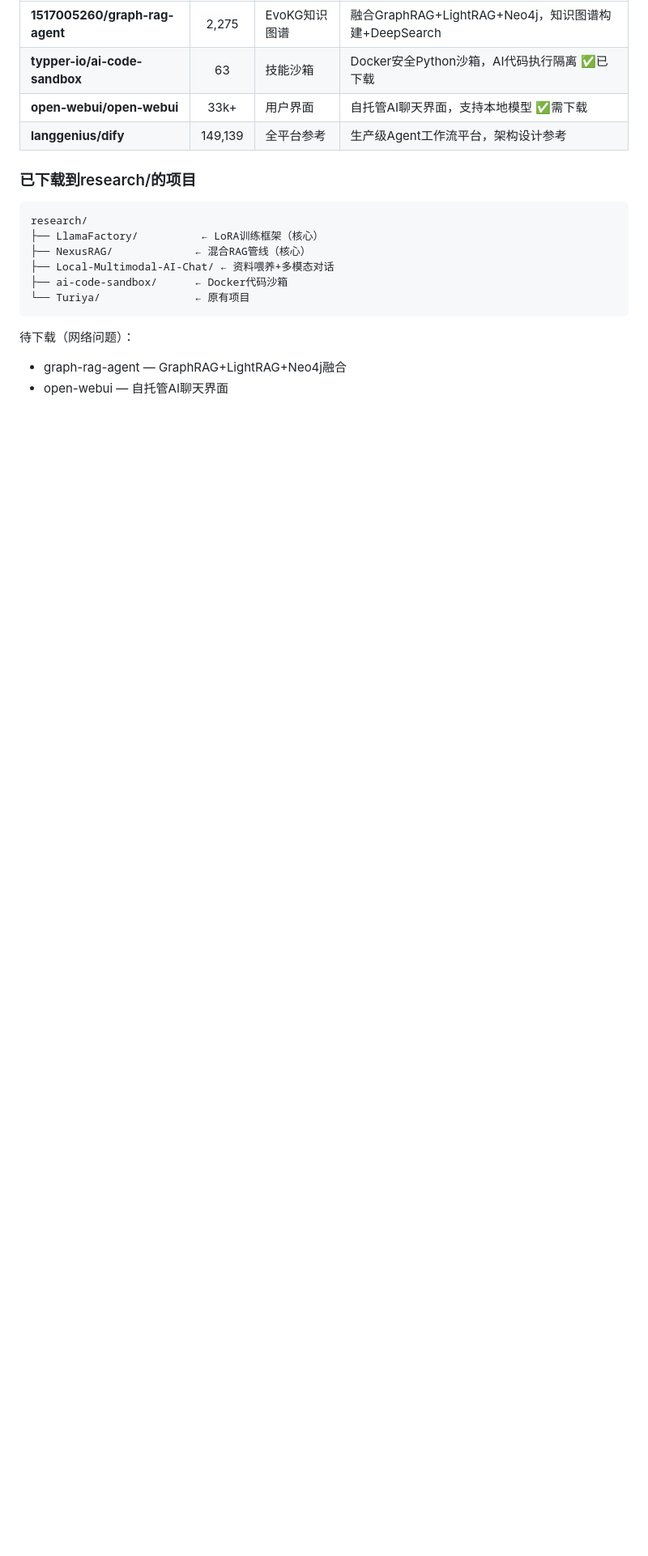
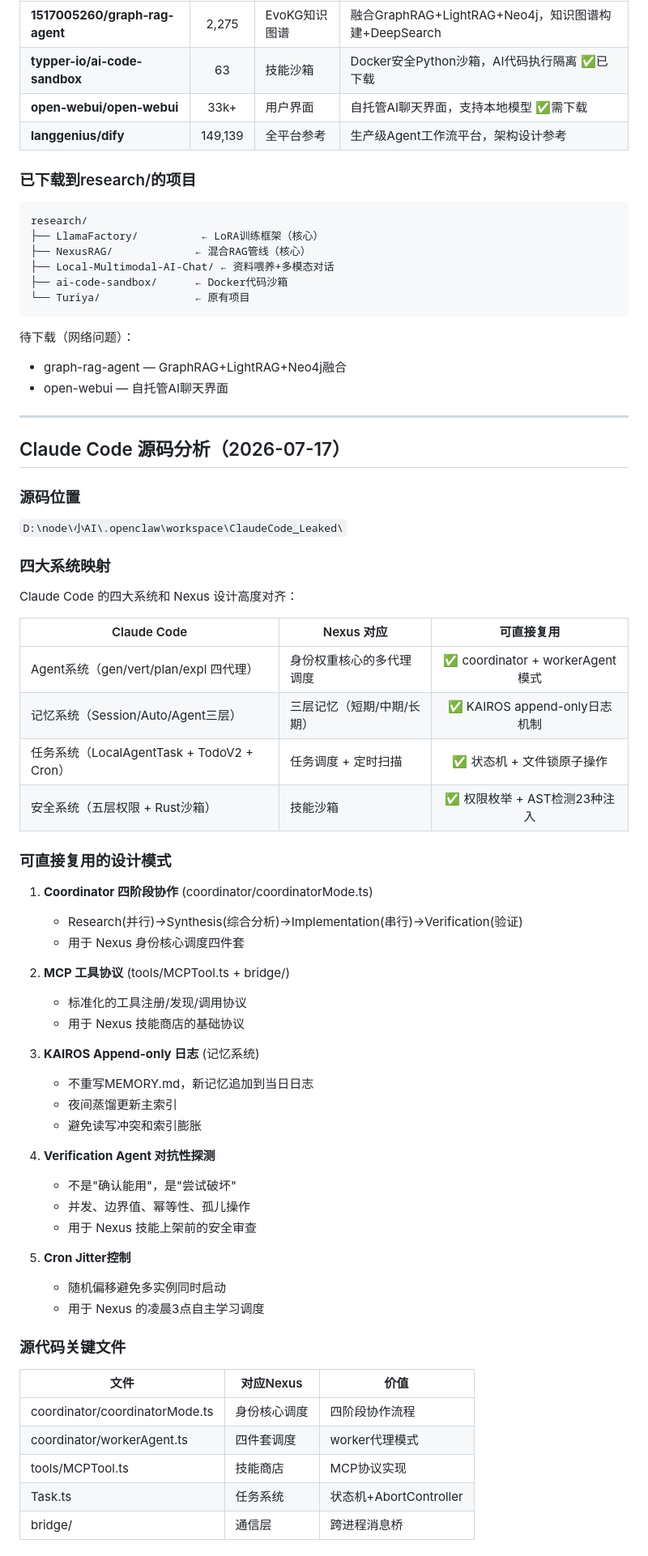
Before and after one commit to usetiantian/zhangkai, a Markdown page: PROJECT_NEXUS.md, the part around one of its changes. Shown at 81% size. GitHub-like rendering; blank space fills up the shorter version.

Commit message:
ClaudeCode源码分析: 5核心模式可移植 | Tool抽象/安全检测/Coordinator/KAIROS/Verification

```diff
--- a/PROJECT_NEXUS.md
+++ b/PROJECT_NEXUS.md
@@ -841,3 +841,56 @@ research/
 待下载（网络问题）：
 - graph-rag-agent — GraphRAG+LightRAG+Neo4j融合
 - open-webui — 自托管AI聊天界面
+
+---
+
+## Claude Code 源码分析（2026-07-17）
+
+### 源码位置
+`D:\node\小AI\.openclaw\workspace\ClaudeCode_Leaked\`
+
+### 四大系统映射
+
+Claude Code 的四大系统和 Nexus 设计高度对齐：
+
+| Claude Code | Nexus 对应 | 可直接复用 |
+|------|------|:--:|
+| Agent系统（gen/vert/plan/expl 四代理） | 身份权重核心的多代理调度 | ✅ coordinator + workerAgent 模式 |
+| 记忆系统（Session/Auto/Agent三层） | 三层记忆（短期/中期/长期） | ✅ KAIROS append-only日志机制 |
+| 任务系统（LocalAgentTask + TodoV2 + Cron） | 任务调度 + 定时扫描 | ✅ 状态机 + 文件锁原子操作 |
+| 安全系统（五层权限 + Rust沙箱） | 技能沙箱 | ✅ 权限枚举 + AST检测23种注入 |
+
+### 可直接复用的设计模式
+
+1. **Coordinator 四阶段协作** (coordinator/coordinatorMode.ts)
+   - Research(并行)→Synthesis(综合分析)→Implementation(串行)→Verification(验证)
+   - 用于 Nexus 身份核心调度四件套
+
+2. **MCP 工具协议** (tools/MCPTool.ts + bridge/)
+   - 标准化的工具注册/发现/调用协议
+   - 用于 Nexus 技能商店的基础协议
+
+3. **KAIROS Append-only 日志** (记忆系统)
+   - 不重写MEMORY.md，新记忆追加到当日日志
+   - 夜间蒸馏更新主索引
+   - 避免读写冲突和索引膨胀
+
+4. **Verification Agent 对抗性探测**
+   - 不是"确认能用"，是"尝试破坏"
+   - 并发、边界值、幂等性、孤儿操作
+   - 用于 Nexus 技能上架前的安全审查
+
+5. **Cron Jitter控制**
+   - 随机偏移避免多实例同时启动
+   - 用于 Nexus 的凌晨3点自主学习调度
+
+### 源代码关键文件
+
+| 文件 | 对应Nexus | 价值 |
+|------|------|------|
+| coordinator/coordinatorMode.ts | 身份核心调度 | 四阶段协作流程 |
+| coordinator/workerAgent.ts | 四件套调度 | worker代理模式 |
+| tools/MCPTool.ts | 技能商店 | MCP协议实现 |
+| Task.ts | 任务系统 | 状态机+AbortController |
+| bridge/ | 通信层 | 跨进程消息桥 |
+
```
Also changed, not shown: other parts of PROJECT_NEXUS.md (+35 -0 lines).
